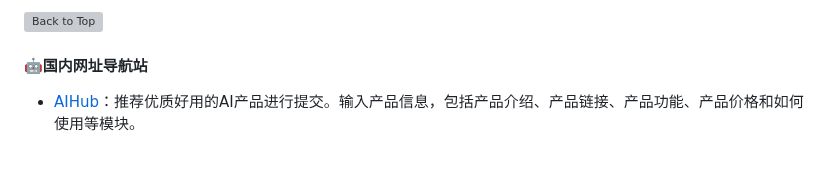
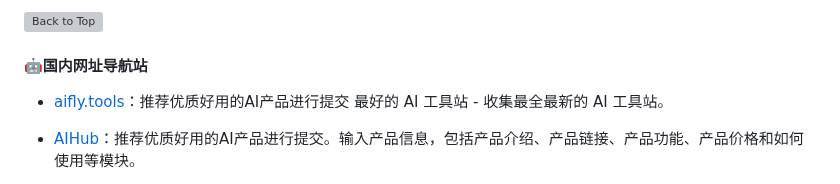
Before and after one commit to naxiaoduo/1000UserGuide, a Markdown page: README.md, the part around the change. Drawn GitHub-style; blank space fills up the shorter version; grey boxes are pictures that could not be loaded.

```diff
--- a/README.md
+++ b/README.md
@@ -169,6 +169,9 @@
  [![Back to Top](assets/Back-To-Top.svg)](#目录)
 
 ####  🤖国内网址导航站
+
+
+ - [aifly.tools](https://www.aifly.tools/postproduct)：推荐优质好用的AI产品进行提交 最好的 AI 工具站 - 收集最全最新的 AI 工具站。
 
  - [AIHub](https://www.aihub.cn/write )：推荐优质好用的AI产品进行提交。输入产品信息，包括产品介绍、产品链接、产品功能、产品价格和如何使用等模块。
 
```
